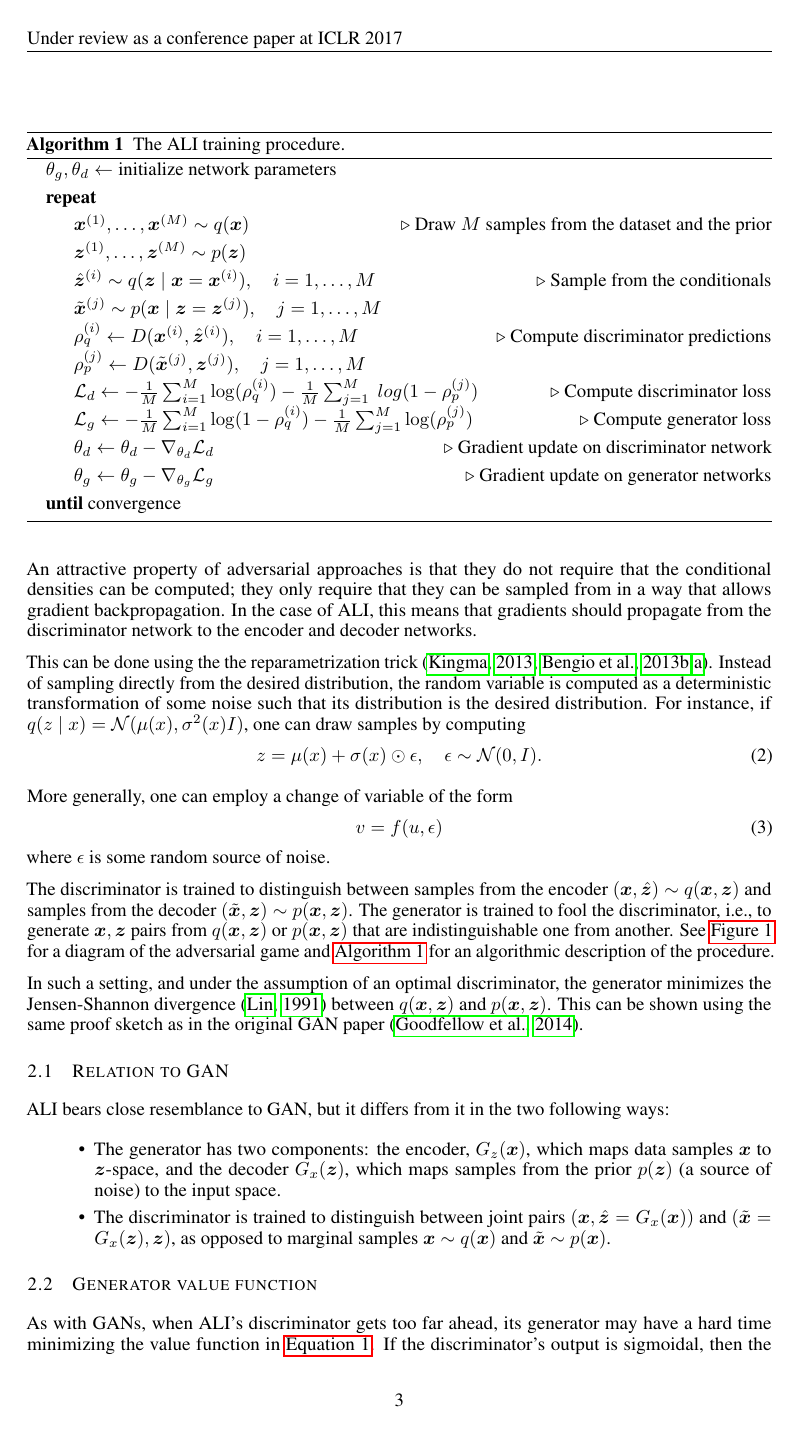
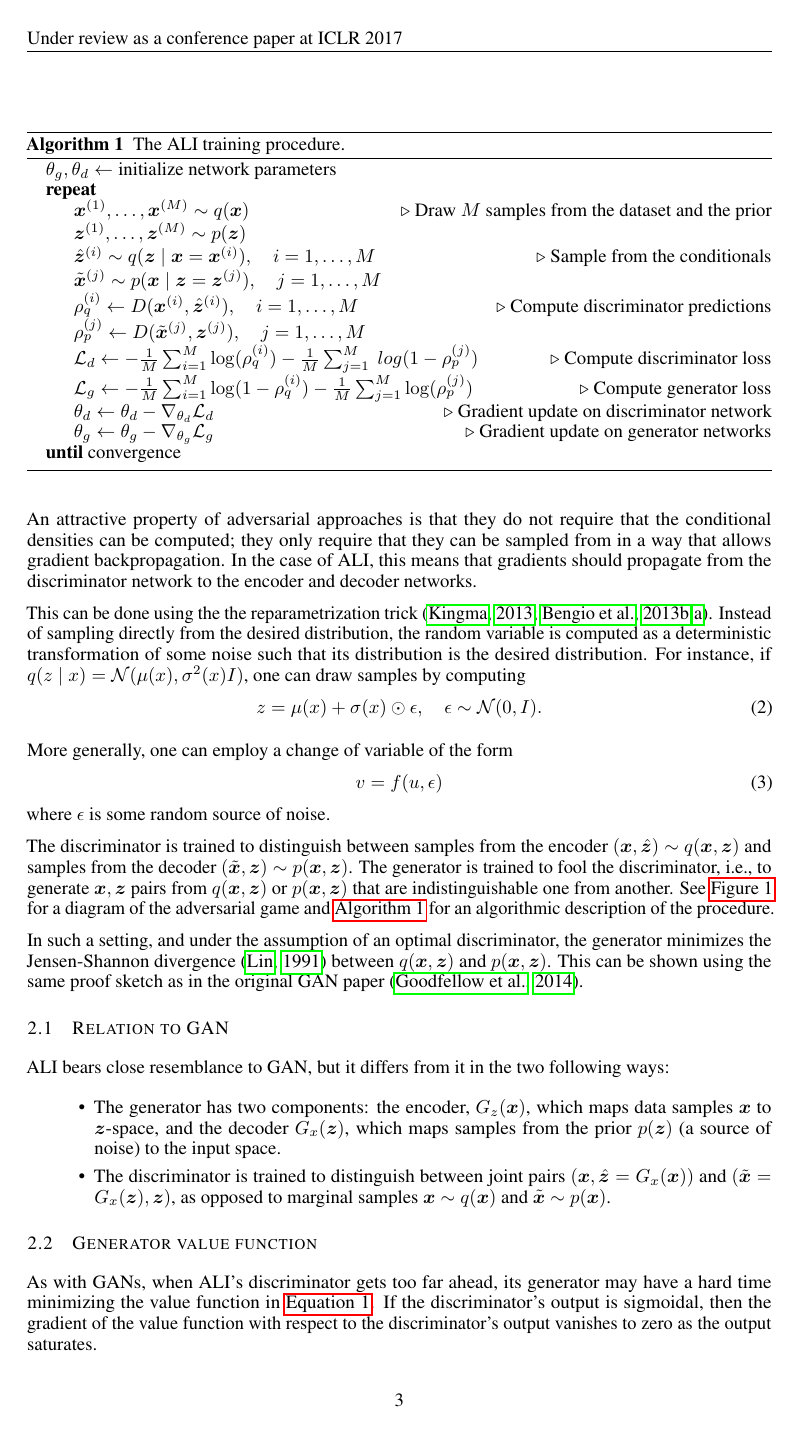
Before and after one commit to IshmaelBelghazi/ALI, a LaTeX paper (paper/adversarially_learned_inference.tex): page 3 of 16. Compiled offline with pdfLaTeX.

Commit message:
Remove problematic package for arXiv submission

```diff
--- a/paper/adversarially_learned_inference.tex
+++ b/paper/adversarially_learned_inference.tex
@@ -12,7 +12,6 @@
 \usepackage{nicefrac}       % compact symbols for 1/2, etc.
 \usepackage{microtype}      % microtypography
 \usepackage{tikz}           % diagrams
-\usepackage{setspace}       % line spacing
 \usepackage{subcaption}     % subfigures
 \usepackage{xcolor}         % colors
 \usepackage{algorithm}      % algorithm floating figures
@@ -243,7 +242,6 @@ the same proof sketch as in the original GAN
 paper~\citep{goodfellow2014generative}.
 
 \begin{algorithm}[t]
-\setstretch{1.35}
 \begin{algorithmic}
     \State $\theta_{g}, \theta_{d} \gets \text{initialize network parameters}$
     \Repeat
```
